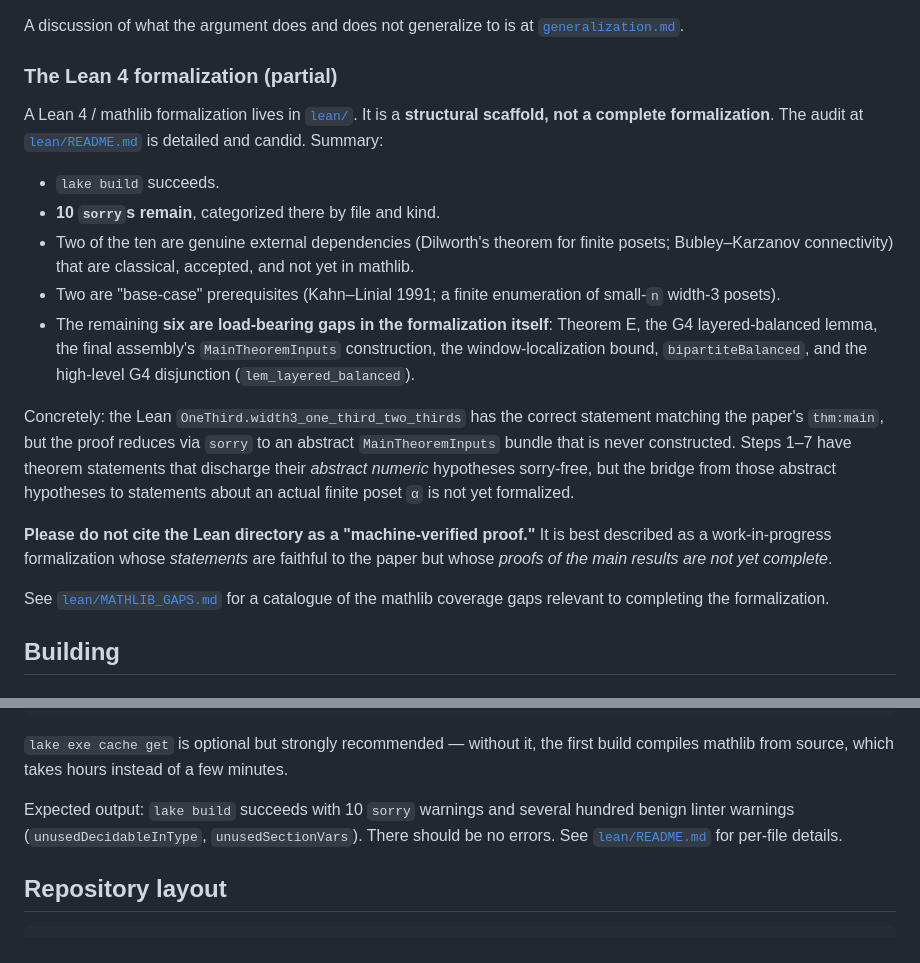
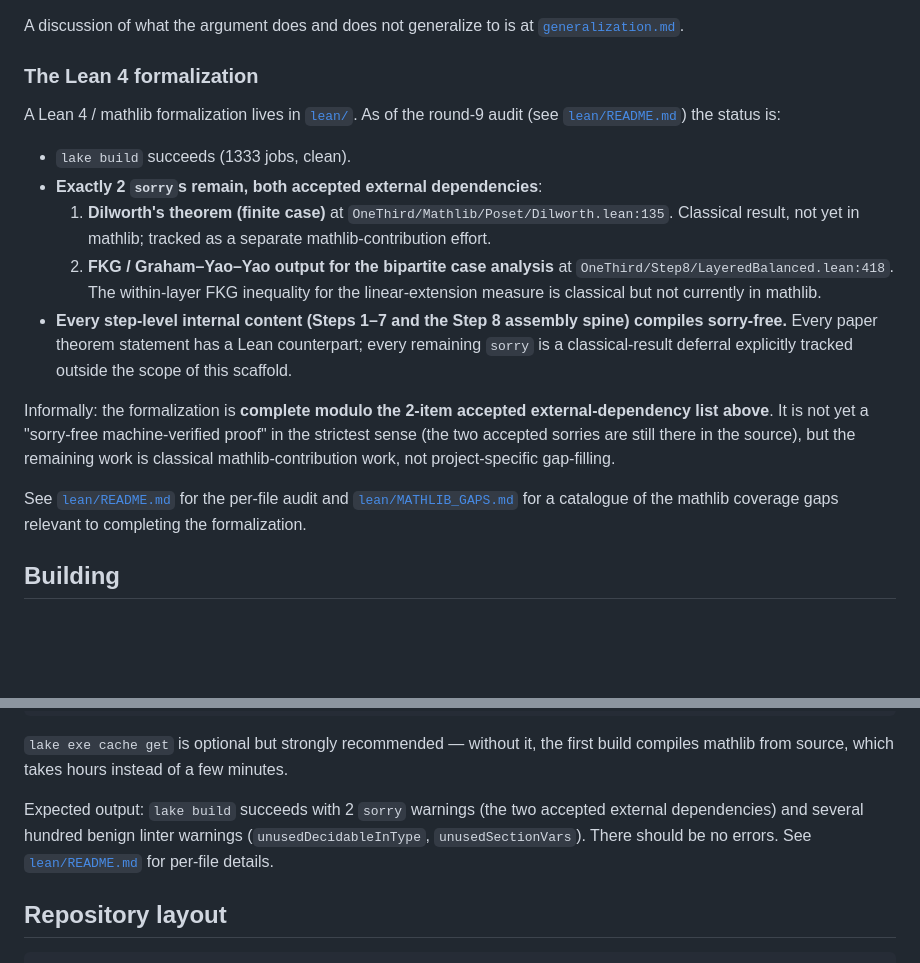
Before and after one commit to drellem2/one_third_width_three, a Markdown page: README.md, 2 parts joined by grey strips. Drawn GitHub-style; blank space fills up the shorter version.

Commit message:
docs: correct Lean status — 2 accepted sorries, not 10

```diff
--- a/README.md
+++ b/README.md
@@ -82,41 +82,37 @@ by [`main.tex`](main.tex).
 A discussion of what the argument does and does not generalize to is
 at [`generalization.md`](generalization.md).
 
-### The Lean 4 formalization (partial)
+### The Lean 4 formalization
 
-A Lean 4 / mathlib formalization lives in [`lean/`](lean/). It is a
-**structural scaffold, not a complete formalization**. The audit at
-[`lean/README.md`](lean/README.md) is detailed and candid. Summary:
+A Lean 4 / mathlib formalization lives in [`lean/`](lean/). As of the
+round-9 audit (see [`lean/README.md`](lean/README.md)) the status is:
 
-- `lake build` succeeds.
-- **10 `sorry`s remain**, categorized there by file and kind.
-- Two of the ten are genuine external dependencies (Dilworth's
-  theorem for finite posets; Bubley–Karzanov connectivity) that are
-  classical, accepted, and not yet in mathlib.
-- Two are "base-case" prerequisites (Kahn–Linial 1991; a finite
-  enumeration of small-`n` width-3 posets).
-- The remaining **six are load-bearing gaps in the formalization
-  itself**: Theorem E, the G4 layered-balanced lemma, the final
-  assembly's `MainTheoremInputs` construction, the window-localization
-  bound, `bipartiteBalanced`, and the high-level G4 disjunction
-  (`lem_layered_balanced`).
+- `lake build` succeeds (1333 jobs, clean).
+- **Exactly 2 `sorry`s remain, both accepted external dependencies**:
+  1. **Dilworth's theorem (finite case)** at
+     `OneThird/Mathlib/Poset/Dilworth.lean:135`. Classical result,
+     not yet in mathlib; tracked as a separate mathlib-contribution
+     effort.
+  2. **FKG / Graham–Yao–Yao output for the bipartite case analysis**
+     at `OneThird/Step8/LayeredBalanced.lean:418`. The within-layer
+     FKG inequality for the linear-extension measure is classical
+     but not currently in mathlib.
+- **Every step-level internal content (Steps 1–7 and the Step 8
+  assembly spine) compiles sorry-free.** Every paper theorem
+  statement has a Lean counterpart; every remaining `sorry` is a
+  classical-result deferral explicitly tracked outside the scope of
+  this scaffold.
 
-Concretely: the Lean `OneThird.width3_one_third_two_thirds` has the
-correct statement matching the paper's `thm:main`, but the proof
-reduces via `sorry` to an abstract `MainTheoremInputs` bundle that
-is never constructed. Steps 1–7 have theorem statements that
-discharge their *abstract numeric* hypotheses sorry-free, but the
-bridge from those abstract hypotheses to statements about an actual
-finite poset `α` is not yet formalized.
+Informally: the formalization is **complete modulo the 2-item
+accepted external-dependency list above**. It is not yet a
+"sorry-free machine-verified proof" in the strictest sense (the two
+accepted sorries are still there in the source), but the remaining
+work is classical mathlib-contribution work, not project-specific
+gap-filling.
 
-**Please do not cite the Lean directory as a "machine-verified
-proof."** It is best described as a work-in-progress formalization
-whose *statements* are faithful to the paper but whose *proofs of
-the main results are not yet complete*.
-
-See [`lean/MATHLIB_GAPS.md`](lean/MATHLIB_GAPS.md) for a catalogue
-of the mathlib coverage gaps relevant to completing the
-formalization.
+See [`lean/README.md`](lean/README.md) for the per-file audit and
+[`lean/MATHLIB_GAPS.md`](lean/MATHLIB_GAPS.md) for a catalogue of
+the mathlib coverage gaps relevant to completing the formalization.
 
 ## Building
 
@@ -157,8 +153,9 @@ lake build
 it, the first build compiles mathlib from source, which takes hours
 instead of a few minutes.
 
-Expected output: `lake build` succeeds with 10 `sorry` warnings and
-several hundred benign linter warnings (`unusedDecidableInType`,
+Expected output: `lake build` succeeds with 2 `sorry` warnings
+(the two accepted external dependencies) and several hundred
+benign linter warnings (`unusedDecidableInType`,
 `unusedSectionVars`). There should be no errors. See
 [`lean/README.md`](lean/README.md) for per-file details.
 
```
